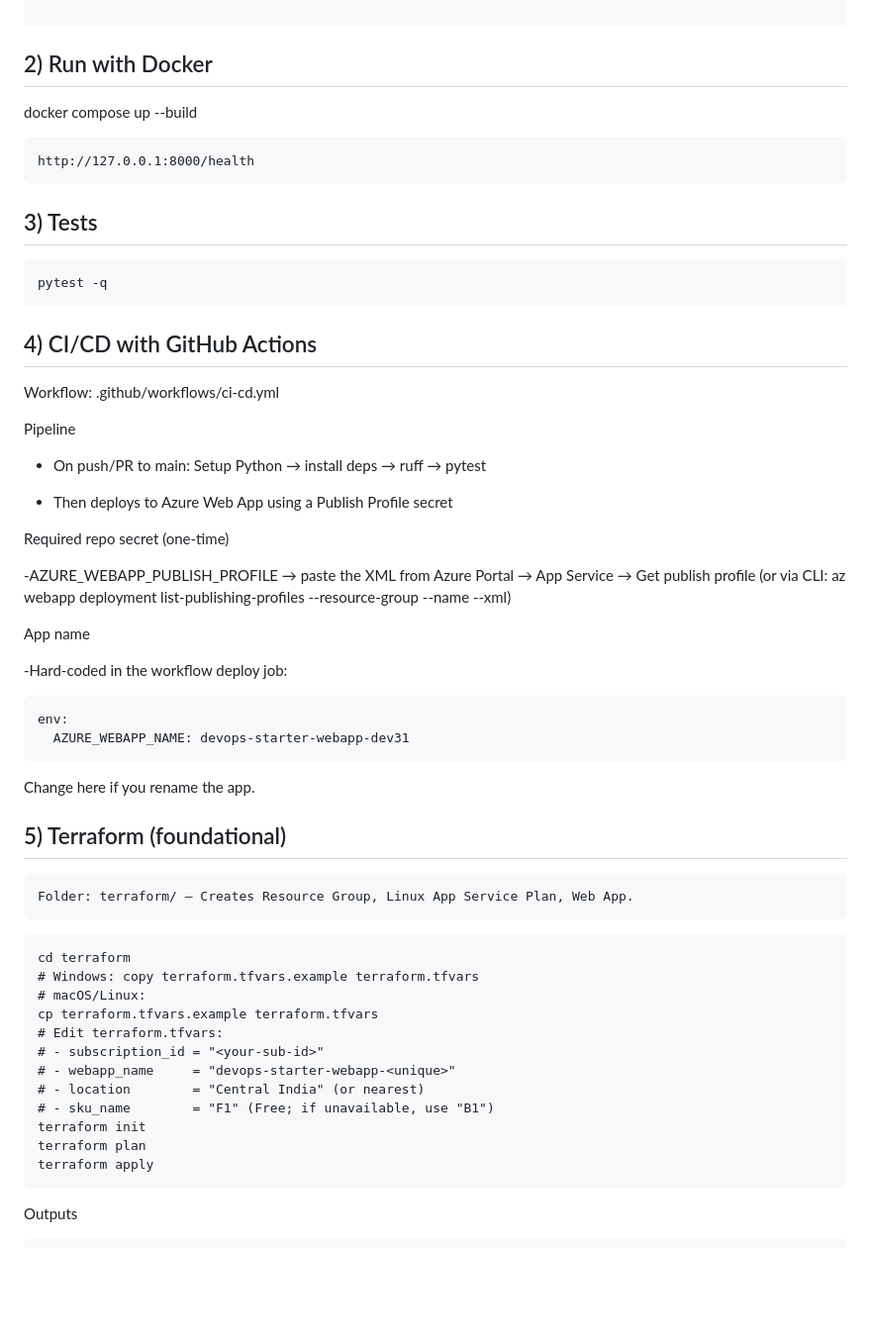
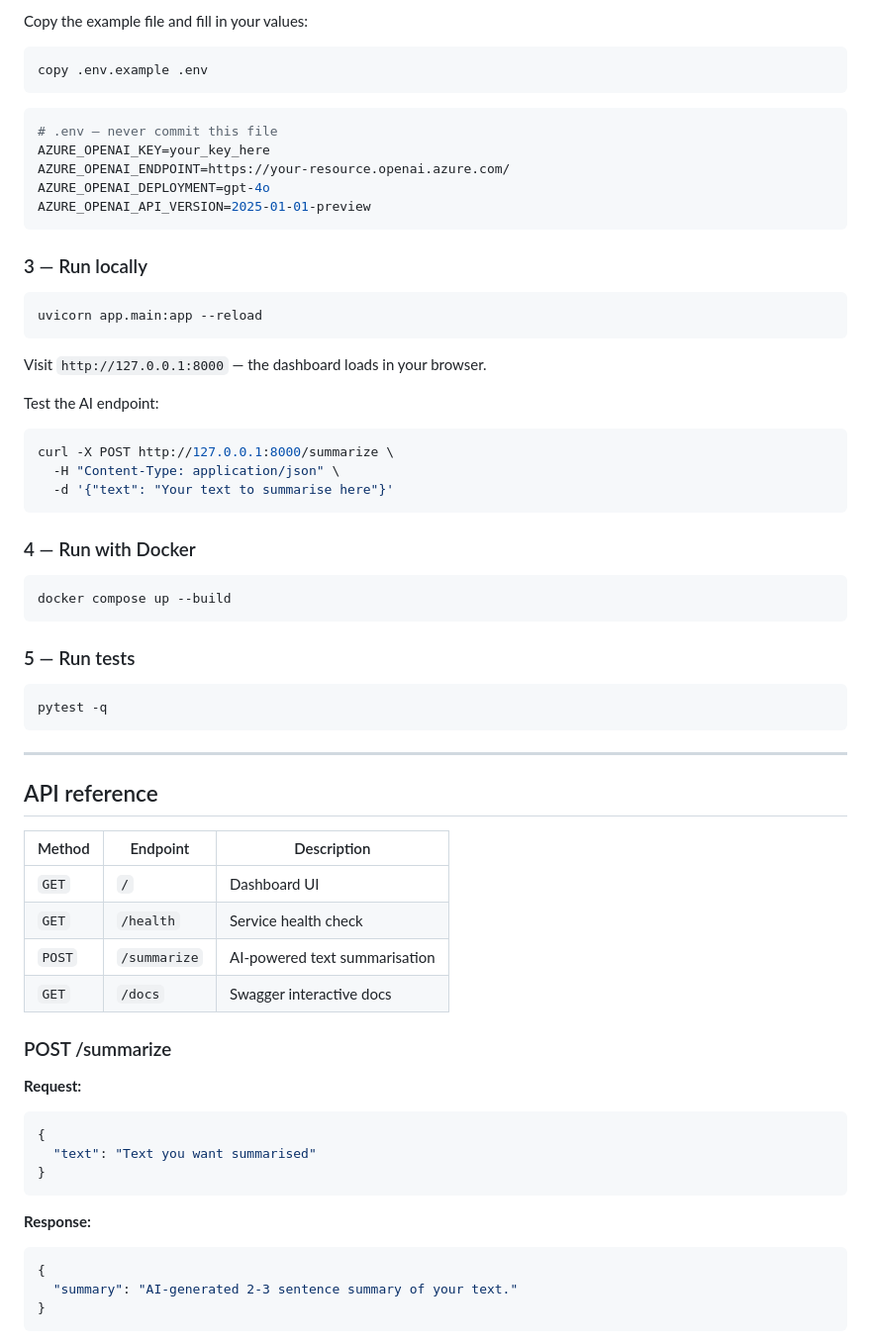
Before and after one commit to devSharma31/devops-starter-kit, a Markdown page: README.md, the part around one of its changes. Shown at 99% size. GitHub-like rendering; blank space fills up the shorter version.

Commit message:
docs: comprehensive README with GenAI integration, architecture and engineering decisions

````diff
--- a/README.md
+++ b/README.md
@@ -65,64 +94,69 @@ uvicorn app.main:app --reload
 
+Copy the example file and fill in your values:
+
+```powershell
+copy .env.example .env
 ```
 
-## 2) Run with Docker
+```bash
+# .env — never commit this file
+AZURE_OPENAI_KEY=your_key_here
+AZURE_OPENAI_ENDPOINT=https://your-resource.openai.azure.com/
+AZURE_OPENAI_DEPLOYMENT=gpt-4o
+AZURE_OPENAI_API_VERSION=2025-01-01-preview
+```
+
+### 3 — Run locally
+
+```powershell
+uvicorn app.main:app --reload
+```
+
+Visit `http://127.0.0.1:8000` — the dashboard loads in your browser.
+
+Test the AI endpoint:
+
+```bash
+curl -X POST http://127.0.0.1:8000/summarize \
+  -H "Content-Type: application/json" \
+  -d '{"text": "Your text to summarise here"}'
+```
+
+### 4 — Run with Docker
+
+```bash
 docker compose up --build
 ```
-http://127.0.0.1:8000/health
-```
 
+### 5 — Run tests
 
-
-## 3) Tests
-```
+```bash
 pytest -q
 ```
 
+---
 
-## 4) CI/CD with GitHub Actions
+## API reference
 
-Workflow: .github/workflows/ci-cd.yml
+| Method | Endpoint | Description |
+|---|---|---|
+| `GET` | `/` | Dashboard UI |
+| `GET` | `/health` | Service health check |
+| `POST` | `/summarize` | AI-powered text summarisation |
+| `GET` | `/docs` | Swagger interactive docs |
 
-Pipeline
+### POST /summarize
 
-- On push/PR to main: Setup Python → install deps → ruff → pytest
-
-- Then deploys to Azure Web App using a Publish Profile secret
-
-Required repo secret (one-time)
-
--AZURE_WEBAPP_PUBLISH_PROFILE → paste the XML from Azure Portal → App Service → Get publish profile
-(or via CLI: az webapp deployment list-publishing-profiles --resource-group <rg> --name <webapp> --xml)
-
-
-App name
-
--Hard-coded in the workflow deploy job:
-```
-env:
-  AZURE_WEBAPP_NAME: devops-starter-webapp-dev31
-```
-Change here if you rename the app.
-
-
-## 5) Terraform (foundational)
-```
-Folder: terraform/ — Creates Resource Group, Linux App Service Plan, Web App.
-```
-```
-cd terraform
-# Windows: copy terraform.tfvars.example terraform.tfvars
-# macOS/Linux:
-cp terraform.tfvars.example terraform.tfvars
-# Edit terraform.tfvars:
-# - subscription_id = "<your-sub-id>"
-# - webapp_name     = "devops-starter-webapp-<unique>"
-# - location        = "Central India" (or nearest)
-# - sku_name        = "F1" (Free; if unavailable, use "B1")
-terraform init
-terraform plan
-terraform apply
+**Request:**
+```json
+{
+  "text": "Text you want summarised"
+}
 ```
 
-Outputs
+**Response:**
+```json
+{
+  "summary": "AI-generated 2-3 sentence summary of your text."
+}
 ```
````
Also changed, not shown: other parts of README.md (+161 -106 lines).
